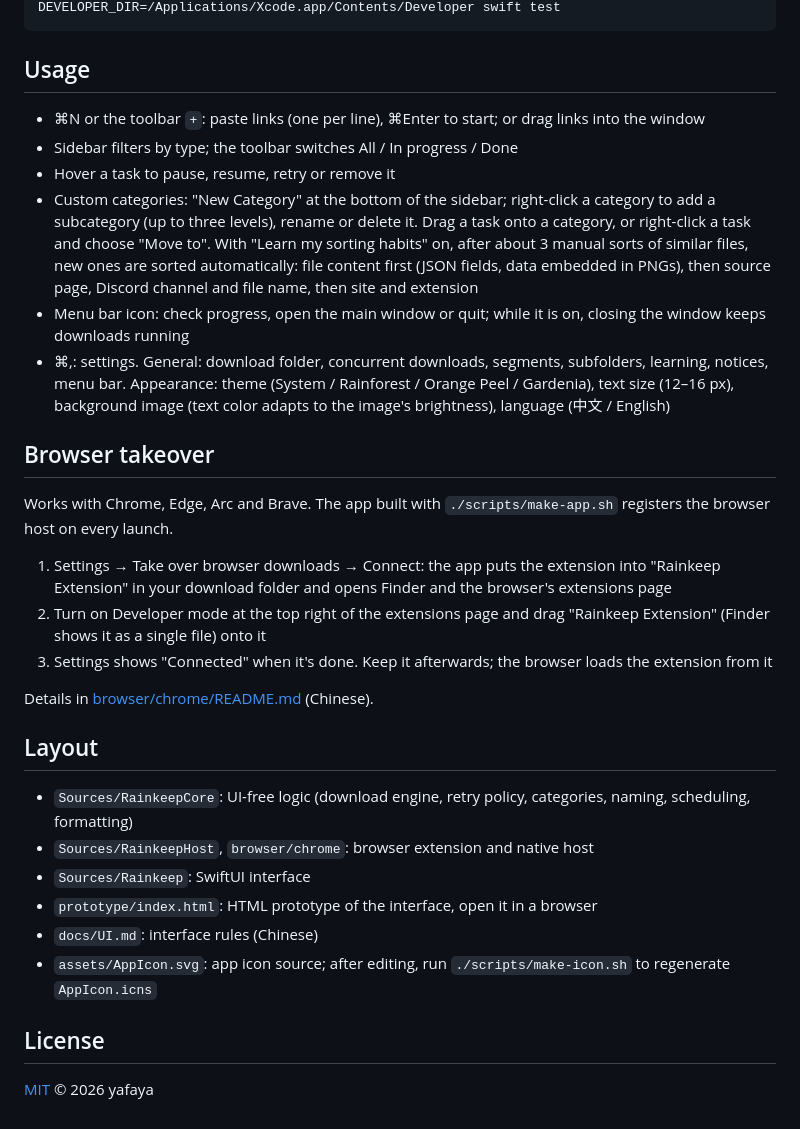
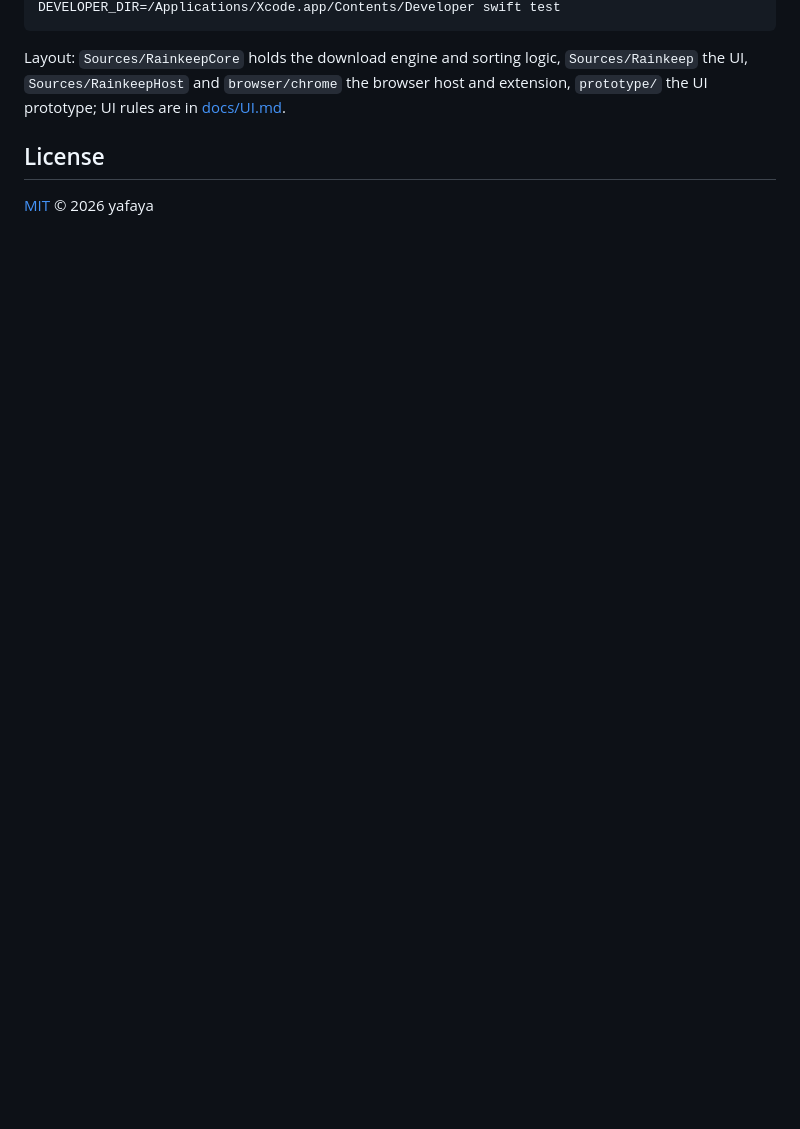
Before and after one commit to git-yafaya/RainKeep, a Markdown page: README_en.md, the part around one of its changes. Drawn GitHub-style; blank space fills up the shorter version.

````diff
--- a/README_en.md
+++ b/README_en.md
@@ -39,33 +62,7 @@ Run tests:
 DEVELOPER_DIR=/Applications/Xcode.app/Contents/Developer swift test
 ```
 
-## Usage
-
-- ⌘N or the toolbar `+`: paste links (one per line), ⌘Enter to start; or drag links into the window
-- Sidebar filters by type; the toolbar switches All / In progress / Done
-- Hover a task to pause, resume, retry or remove it
-- Custom categories: "New Category" at the bottom of the sidebar; right-click a category to add a subcategory (up to three levels), rename or delete it. Drag a task onto a category, or right-click a task and choose "Move to". With "Learn my sorting habits" on, after about 3 manual sorts of similar files, new ones are sorted automatically: file content first (JSON fields, data embedded in PNGs), then source page, Discord channel and file name, then site and extension
-- Menu bar icon: check progress, open the main window or quit; while it is on, closing the window keeps downloads running
-- ⌘,: settings. General: download folder, concurrent downloads, segments, subfolders, learning, notices, menu bar. Appearance: theme (System / Rainforest / Orange Peel / Gardenia), text size (12–16 px), background image (text color adapts to the image's brightness), language (中文 / English)
-
-## Browser takeover
-
-Works with Chrome, Edge, Arc and Brave. The app built with `./scripts/make-app.sh` registers the browser host on every launch.
-
-1. Settings → Take over browser downloads → Connect: the app puts the extension into "Rainkeep Extension" in your download folder and opens Finder and the browser's extensions page
-2. Turn on Developer mode at the top right of the extensions page and drag "Rainkeep Extension" (Finder shows it as a single file) onto it
-3. Settings shows "Connected" when it's done. Keep it afterwards; the browser loads the extension from it
-
-Details in [browser/chrome/README.md](browser/chrome/README.md) (Chinese).
-
-## Layout
-
-- `Sources/RainkeepCore`: UI-free logic (download engine, retry policy, categories, naming, scheduling, formatting)
-- `Sources/RainkeepHost`, `browser/chrome`: browser extension and native host
-- `Sources/Rainkeep`: SwiftUI interface
-- `prototype/index.html`: HTML prototype of the interface, open it in a browser
-- `docs/UI.md`: interface rules (Chinese)
-- `assets/AppIcon.svg`: app icon source; after editing, run `./scripts/make-icon.sh` to regenerate `AppIcon.icns`
+Layout: `Sources/RainkeepCore` holds the download engine and sorting logic, `Sources/Rainkeep` the UI, `Sources/RainkeepHost` and `browser/chrome` the browser host and extension, `prototype/` the UI prototype; UI rules are in [docs/UI.md](docs/UI.md).
 
 ## License
 
````
Also changed, not shown: other parts of README_en.md (+53 -30 lines), README.md (+54 -57 lines), docs/images/main-en.png (added), docs/images/main-zh.png (added).
